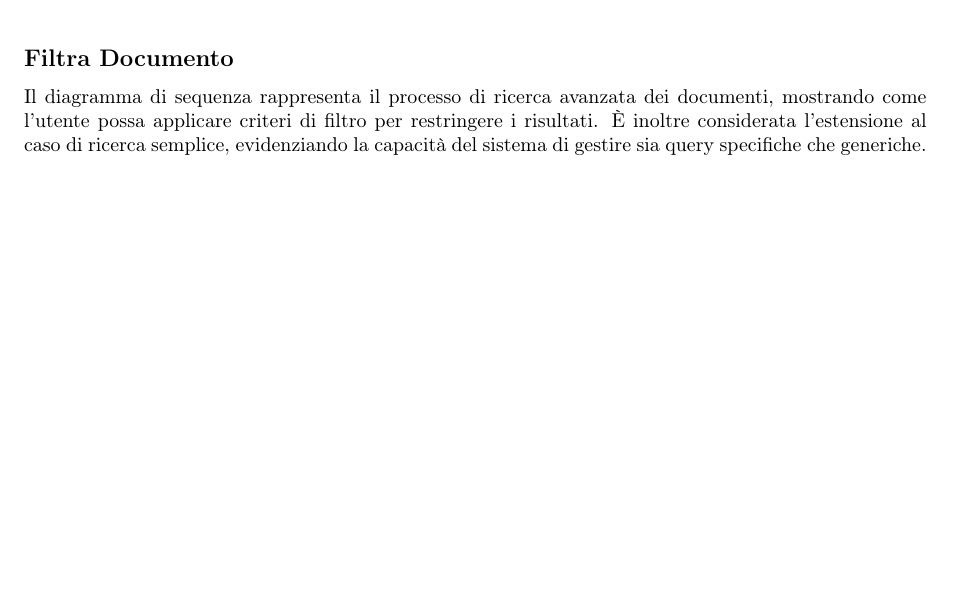
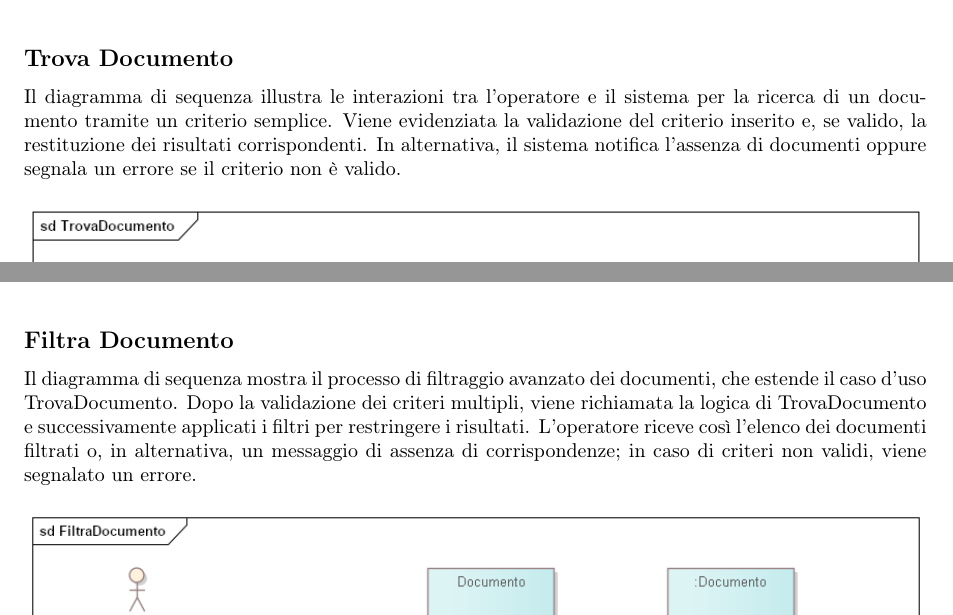
Before and after one commit to davideronchini/GESTRI-Gestionale-Rifiuti-Industriali, a LaTeX thesis (Tesina - LaTeX/tesina.tex): part of page 61 of 62 before the commit and two parts of pages 61 and 62 of 63 after it, the two joined at a grey line, cut at the place of the change, the shorter picture padded with empty space. Compiled offline with pdfLaTeX.

Commit message:
Conclusi i diagrammi di sequenza

```diff
--- a/Tesina - LaTeX/tesina.tex
+++ b/Tesina - LaTeX/tesina.tex
@@ -1664,3 +1664,6 @@ Il diagramma di sequenza illustra le operazioni principali di gestione delle att
 \end{figure}
 
 \clearpage
+\newsubsection{Trova Documento}
+\noindent
+Il diagramma di sequenza illustra le interazioni tra l’operatore e il sistema per la ricerca di un documento tramite un criterio semplice. Viene evidenziata la validazione del criterio inserito e, se valido, la restituzione dei risultati corrispondenti. In alternativa, il sistema notifica l’assenza di documenti oppure segnala un errore se il criterio non è valido.
@@ -1667,4 +1676,4 @@ Il diagramma di sequenza illustra le operazioni principali di gestione delle att
+\clearpage
 \newsubsection{Filtra Documento}
 \noindent
-Il diagramma di sequenza rappresenta il processo di ricerca avanzata dei documenti, mostrando come l’utente possa applicare criteri di filtro per restringere i risultati. È inoltre considerata l’estensione al caso di ricerca semplice, evidenziando la capacità del sistema di gestire sia query specifiche che generiche.
-
+Il diagramma di sequenza mostra il processo di filtraggio avanzato dei documenti, che estende il caso d’uso TrovaDocumento. Dopo la validazione dei criteri multipli, viene richiamata la logica di TrovaDocumento e successivamente applicati i filtri per restringere i risultati. L’operatore riceve così l’elenco dei documenti filtrati o, in alternativa, un messaggio di assenza di corrispondenze; in caso di criteri non validi, viene segnalato un errore.
```
Also changed, not shown: Tesina - LaTeX/img/DiagrammaSequenzaFiltraDocumento.png (added), Tesina - LaTeX/img/DiagrammaSequenzaTrovaDocumento.png (added), Tesina - LaTeX/tesina.pdf, Tesina - LaTeX/tesina.tex (11 more changed lines), 8 other files.
